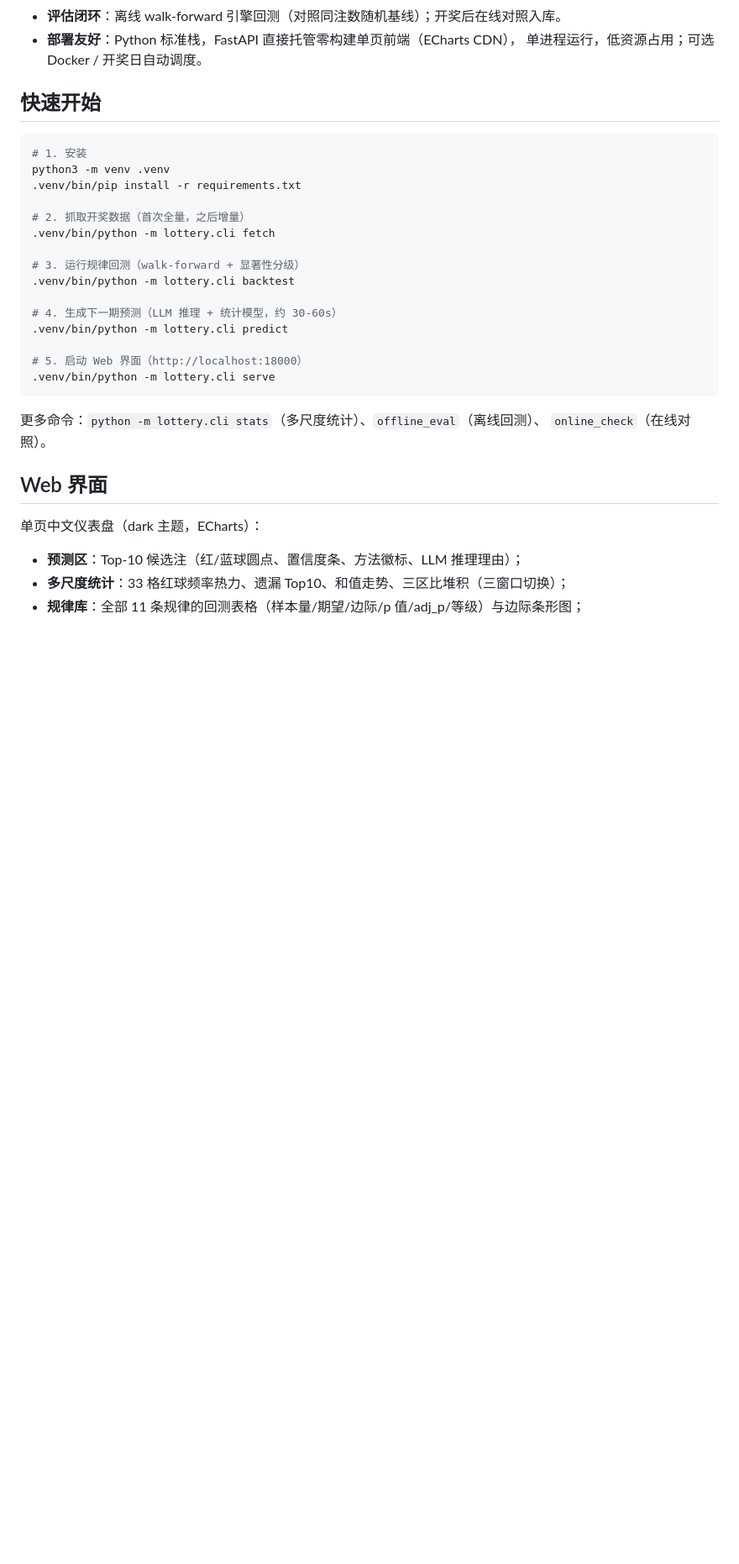
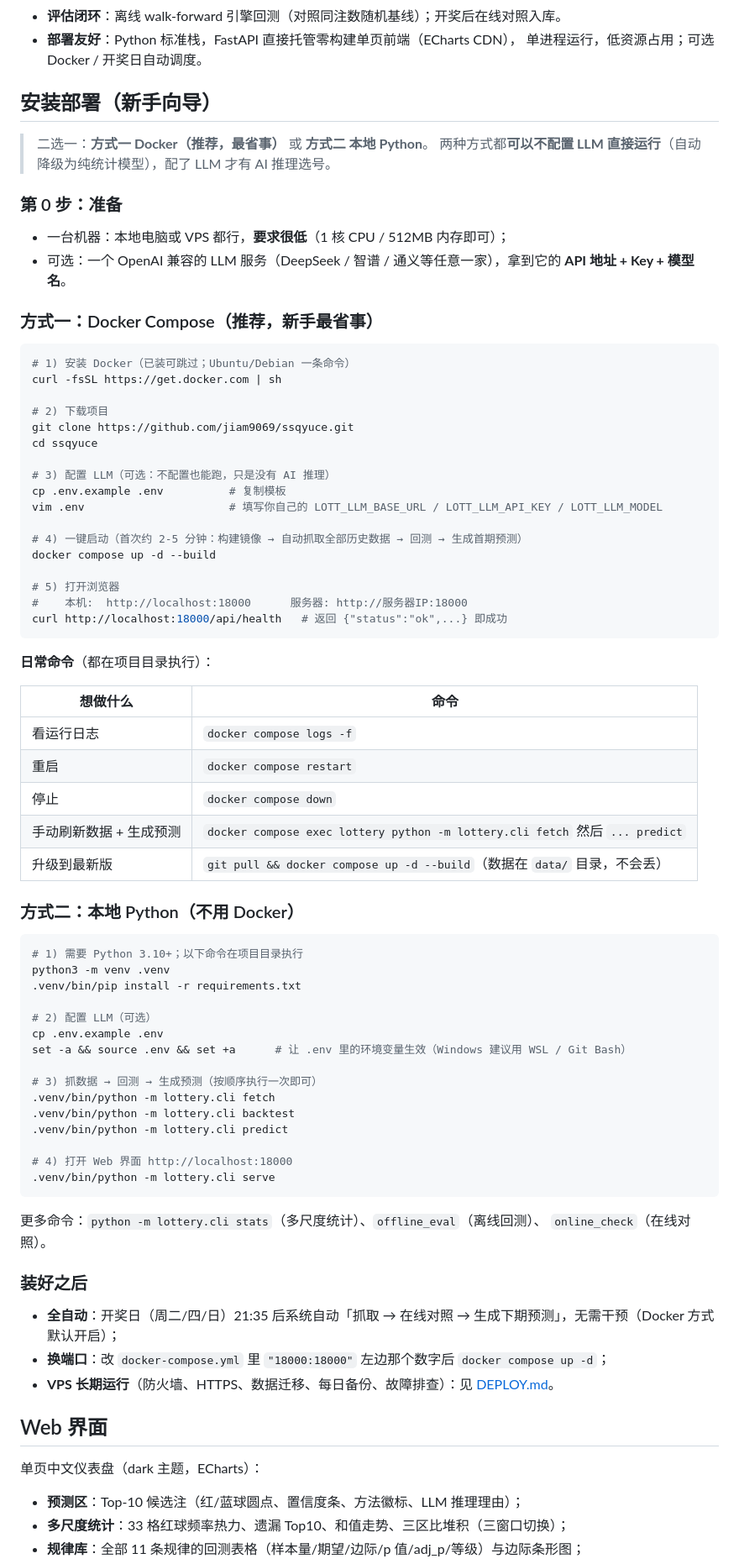
Before and after one commit to LJQ-HUB-cmyk/ssqyuce, a Markdown page: README.md, the part around one of its changes. Shown at 84% size. Rendered like a GitHub page; blank space fills up the shorter version.

Commit message:
README：安装部署改新手向导（Docker 分步 + 本地 Python 备选 + 日常命令表），长期运行指向 DEPLOY.md

````diff
--- a/README.md
+++ b/README.md
@@ -31,28 +31,76 @@
 - **部署友好**：Python 标准栈，FastAPI 直接托管零构建单页前端（ECharts CDN），
   单进程运行，低资源占用；可选 Docker / 开奖日自动调度。
 
-## 快速开始
+## 安装部署（新手向导）
+
+> 二选一：**方式一 Docker（推荐，最省事）** 或 **方式二 本地 Python**。
+> 两种方式都**可以不配置 LLM 直接运行**（自动降级为纯统计模型），配了 LLM 才有 AI 推理选号。
+
+### 第 0 步：准备
+
+- 一台机器：本地电脑或 VPS 都行，**要求很低**（1 核 CPU / 512MB 内存即可）；
+- 可选：一个 OpenAI 兼容的 LLM 服务（DeepSeek / 智谱 / 通义等任意一家），拿到它的 **API 地址 + Key + 模型名**。
+
+### 方式一：Docker Compose（推荐，新手最省事）
 
 ```bash
-# 1. 安装
+# 1) 安装 Docker（已装可跳过；Ubuntu/Debian 一条命令）
+curl -fsSL https://get.docker.com | sh
+
+# 2) 下载项目
+git clone https://github.com/jiam9069/ssqyuce.git
+cd ssqyuce
+
+# 3) 配置 LLM（可选：不配置也能跑，只是没有 AI 推理）
+cp .env.example .env          # 复制模板
+vim .env                      # 填写你自己的 LOTT_LLM_BASE_URL / LOTT_LLM_API_KEY / LOTT_LLM_MODEL
+
+# 4) 一键启动（首次约 2-5 分钟：构建镜像 → 自动抓取全部历史数据 → 回测 → 生成首期预测）
+docker compose up -d --build
+
+# 5) 打开浏览器
+#    本机:  http://localhost:18000      服务器: http://服务器IP:18000
+curl http://localhost:18000/api/health   # 返回 {"status":"ok",...} 即成功
+```
+
+**日常命令**（都在项目目录执行）：
+
+| 想做什么 | 命令 |
+|---|---|
+| 看运行日志 | `docker compose logs -f` |
+| 重启 | `docker compose restart` |
+| 停止 | `docker compose down` |
+| 手动刷新数据 + 生成预测 | `docker compose exec lottery python -m lottery.cli fetch` 然后 `... predict` |
+| 升级到最新版 | `git pull && docker compose up -d --build`（数据在 `data/` 目录，不会丢） |
+
+### 方式二：本地 Python（不用 Docker）
+
+```bash
+# 1) 需要 Python 3.10+；以下命令在项目目录执行
 python3 -m venv .venv
 .venv/bin/pip install -r requirements.txt
 
-# 2. 抓取开奖数据（首次全量，之后增量）
+# 2) 配置 LLM（可选）
+cp .env.example .env
+set -a && source .env && set +a      # 让 .env 里的环境变量生效（Windows 建议用 WSL / Git Bash）
+
+# 3) 抓数据 → 回测 → 生成预测（按顺序执行一次即可）
 .venv/bin/python -m lottery.cli fetch
-
-# 3. 运行规律回测（walk-forward + 显著性分级）
 .venv/bin/python -m lottery.cli backtest
-
-# 4. 生成下一期预测（LLM 推理 + 统计模型，约 30-60s）
 .venv/bin/python -m lottery.cli predict
 
-# 5. 启动 Web 界面（http://localhost:18000）
+# 4) 打开 Web 界面 http://localhost:18000
 .venv/bin/python -m lottery.cli serve
 ```
 
 更多命令：`python -m lottery.cli stats`（多尺度统计）、`offline_eval`（离线回测）、
 `online_check`（在线对照）。
+
+### 装好之后
+
+- **全自动**：开奖日（周二/四/日）21:35 后系统自动「抓取 → 在线对照 → 生成下期预测」，无需干预（Docker 方式默认开启）；
+- **换端口**：改 `docker-compose.yml` 里 `"18000:18000"` 左边那个数字后 `docker compose up -d`；
+- **VPS 长期运行**（防火墙、HTTPS、数据迁移、每日备份、故障排查）：见 [DEPLOY.md](DEPLOY.md)。
 
 ## Web 界面
 
````
Also changed, not shown: other parts of README.md (+4 -6 lines).
